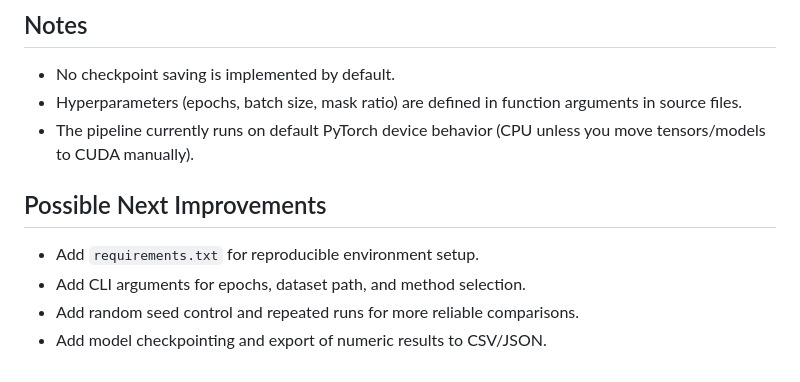
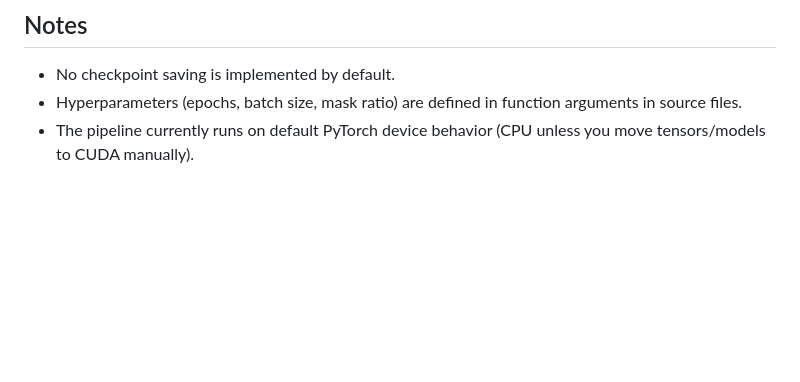
Before and after one commit to merry122/-SSL-HSI, a Markdown page: README.md, the part around the change. Drawn GitHub-style; blank space fills up the shorter version.

```diff
--- a/README.md
+++ b/README.md
@@ -98,10 +98,3 @@ Console output includes:
 - No checkpoint saving is implemented by default.
 - Hyperparameters (epochs, batch size, mask ratio) are defined in function arguments in source files.
 - The pipeline currently runs on default PyTorch device behavior (CPU unless you move tensors/models to CUDA manually).
-
-## Possible Next Improvements
-
-- Add `requirements.txt` for reproducible environment setup.
-- Add CLI arguments for epochs, dataset path, and method selection.
-- Add random seed control and repeated runs for more reliable comparisons.
-- Add model checkpointing and export of numeric results to CSV/JSON.
```
